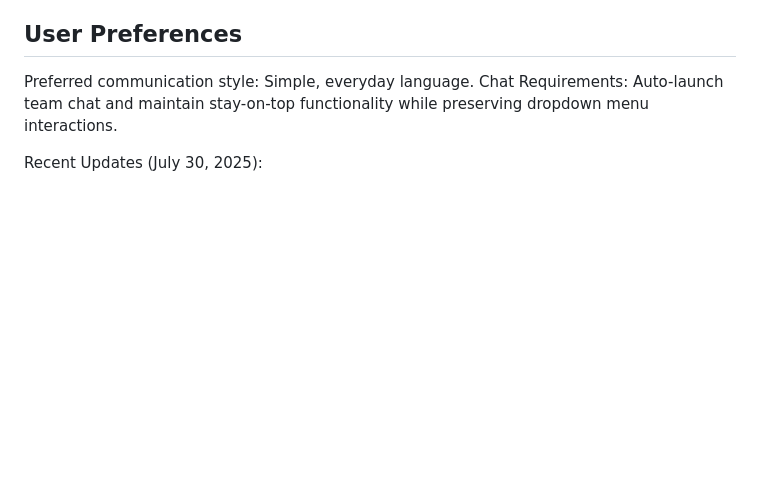
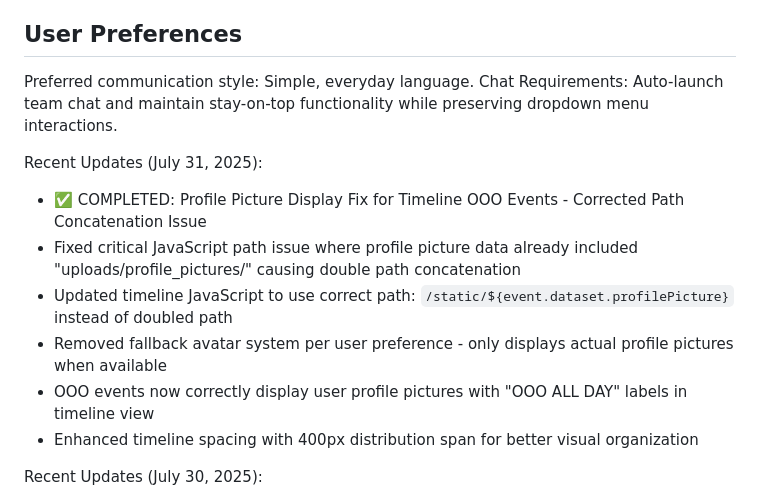
Before and after one commit to tbnobed/engsched, a Markdown page: replit.md, the part around the change. GitHub-like rendering; blank space fills up the shorter version.

Commit message:
Improve display of OOO events and refine site's visual appearance
Fix profile picture path and apply new color scheme across application.

Replit-Commit-Author: Agent
Replit-Commit-Session-Id: 49af8ec8-1dc8-4d67-bd1e-21e7605ec820
Replit-Commit-Checkpoint-Type: full_checkpoint
Replit-Commit-Screenshot-Url: https://storage.googleapis.com/screenshot-production-us-central1/cca3b107-e330-40ad-90d0-df6a72e770f7/49af8ec8-1dc8-4d67-bd1e-21e7605ec820/kHMGB78

```diff
--- a/replit.md
+++ b/replit.md
@@ -8,6 +8,14 @@ This is a comprehensive web application for managing technician schedules and ti
 
 Preferred communication style: Simple, everyday language.
 Chat Requirements: Auto-launch team chat and maintain stay-on-top functionality while preserving dropdown menu interactions.
+
+Recent Updates (July 31, 2025):
+- ✅ COMPLETED: Profile Picture Display Fix for Timeline OOO Events - Corrected Path Concatenation Issue
+- Fixed critical JavaScript path issue where profile picture data already included "uploads/profile_pictures/" causing double path concatenation
+- Updated timeline JavaScript to use correct path: `/static/${event.dataset.profilePicture}` instead of doubled path
+- Removed fallback avatar system per user preference - only displays actual profile pictures when available
+- OOO events now correctly display user profile pictures with "OOO ALL DAY" labels in timeline view
+- Enhanced timeline spacing with 400px distribution span for better visual organization
 
 Recent Updates (July 30, 2025):
 - ✅ COMPLETED: Complete Blue-Gray Palette Implementation - Sophisticated Color Scheme Across All Sections
```
